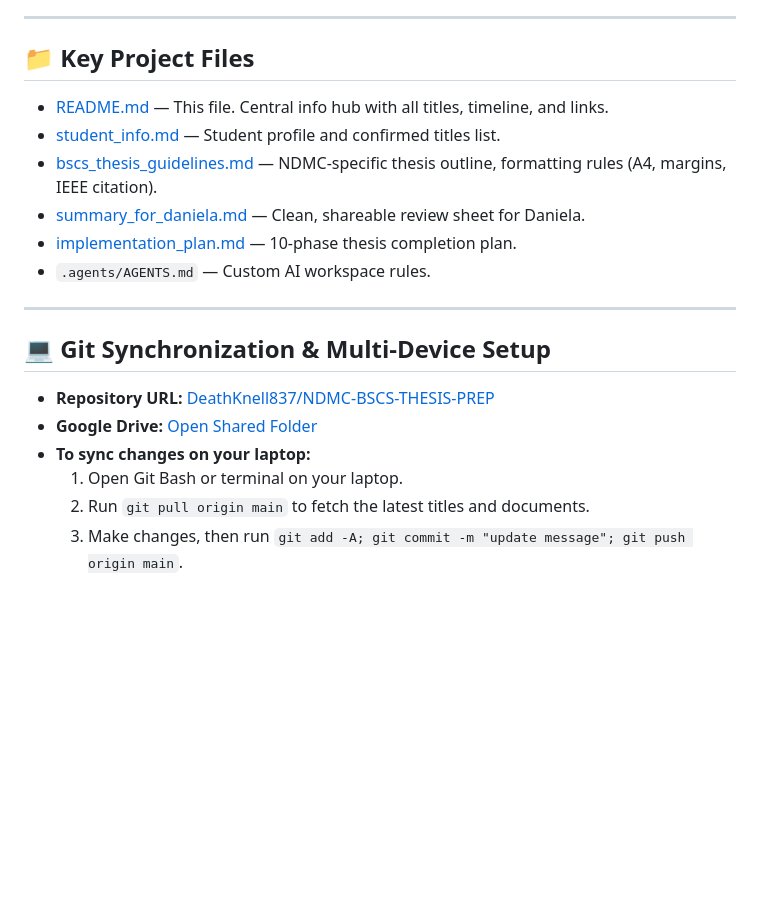
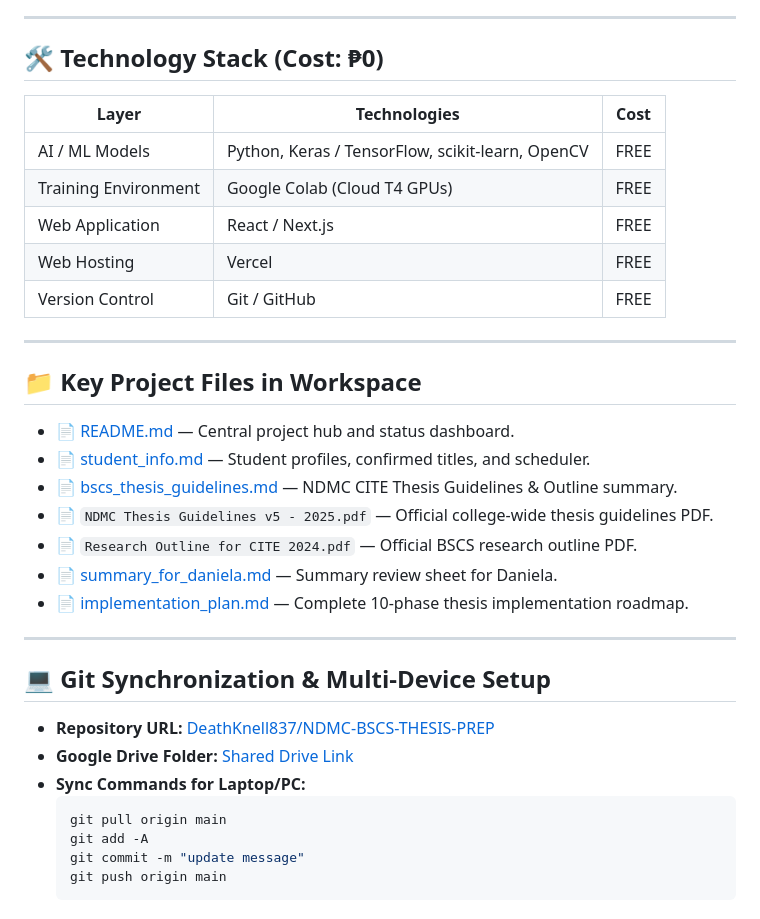
Before and after one commit to DeathKnell837/NDMC-BSCS-THESIS-PREP, a Markdown page: README.md, the part around one of its changes. Drawn GitHub-style; blank space fills up the shorter version.

````diff
--- a/README.md
+++ b/README.md
@@ -73,20 +104,38 @@ Welcome to the central information center for the BS Computer Science (BSCS) the
 
 ---
 
-## 📁 Key Project Files
-*   [README.md](README.md) — This file. Central info hub with all titles, timeline, and links.
-*   [student_info.md](student_info.md) — Student profile and confirmed titles list.
-*   [bscs_thesis_guidelines.md](bscs_thesis_guidelines.md) — NDMC-specific thesis outline, formatting rules (A4, margins, IEEE citation).
-*   [summary_for_daniela.md](summary_for_daniela.md) — Clean, shareable review sheet for Daniela.
-*   [implementation_plan.md](implementation_plan.md) — 10-phase thesis completion plan.
-*   `.agents/AGENTS.md` — Custom AI workspace rules.
+## 🛠️ Technology Stack (Cost: ₱0)
+
+| Layer | Technologies | Cost |
+|---|---|---|
+| AI / ML Models | Python, Keras / TensorFlow, scikit-learn, OpenCV | FREE |
+| Training Environment | Google Colab (Cloud T4 GPUs) | FREE |
+| Web Application | React / Next.js | FREE |
+| Web Hosting | Vercel | FREE |
+| Version Control | Git / GitHub | FREE |
+
+---
+
+## 📁 Key Project Files in Workspace
+
+*   📄 [README.md](README.md) — Central project hub and status dashboard.
+*   📄 [student_info.md](student_info.md) — Student profiles, confirmed titles, and scheduler.
+*   📄 [bscs_thesis_guidelines.md](bscs_thesis_guidelines.md) — NDMC CITE Thesis Guidelines & Outline summary.
+*   📄 `NDMC Thesis Guidelines v5 - 2025.pdf` — Official college-wide thesis guidelines PDF.
+*   📄 `Research Outline for CITE 2024.pdf` — Official BSCS research outline PDF.
+*   📄 [summary_for_daniela.md](summary_for_daniela.md) — Summary review sheet for Daniela.
+*   📄 [implementation_plan.md](implementation_plan.md) — Complete 10-phase thesis implementation roadmap.
 
 ---
 
 ## 💻 Git Synchronization & Multi-Device Setup
+
 *   **Repository URL:** [DeathKnell837/NDMC-BSCS-THESIS-PREP](https://github.com/DeathKnell837/NDMC-BSCS-THESIS-PREP)
-*   **Google Drive:** [Open Shared Folder](https://drive.google.com/drive/folders/1bzRsI6Ywo2yRni5Ij7InCLh0CL0OO90_?usp=drive_link)
-*   **To sync changes on your laptop:**
-    1.  Open Git Bash or terminal on your laptop.
-    2.  Run `git pull origin main` to fetch the latest titles and documents.
-    3.  Make changes, then run `git add -A; git commit -m "update message"; git push origin main`.
+*   **Google Drive Folder:** [Shared Drive Link](https://drive.google.com/drive/folders/1bzRsI6Ywo2yRni5Ij7InCLh0CL0OO90_?usp=drive_link)
+*   **Sync Commands for Laptop/PC:**
+    ```bash
+    git pull origin main
+    git add -A
+    git commit -m "update message"
+    git push origin main
+    ```
````
Also changed, not shown: other parts of README.md (+54 -23 lines).
